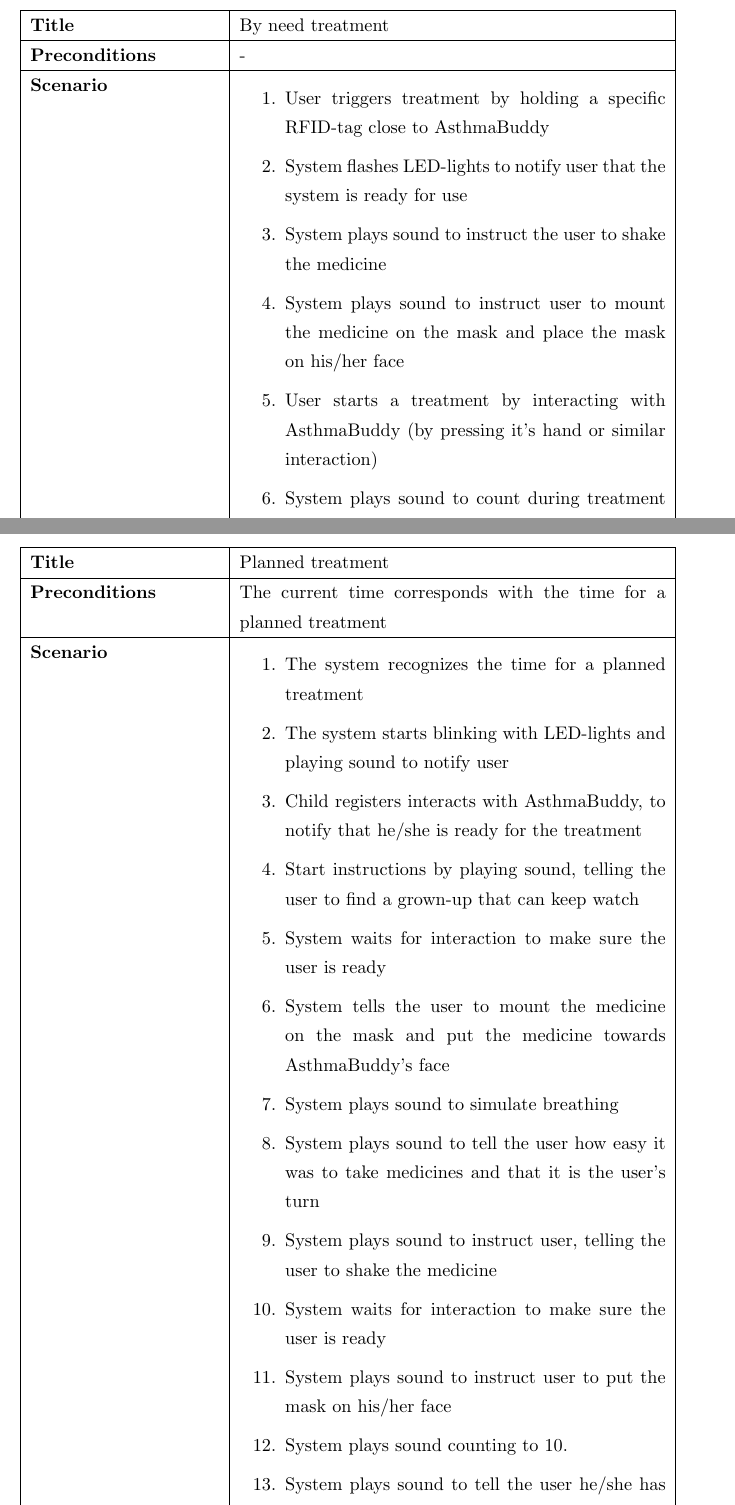
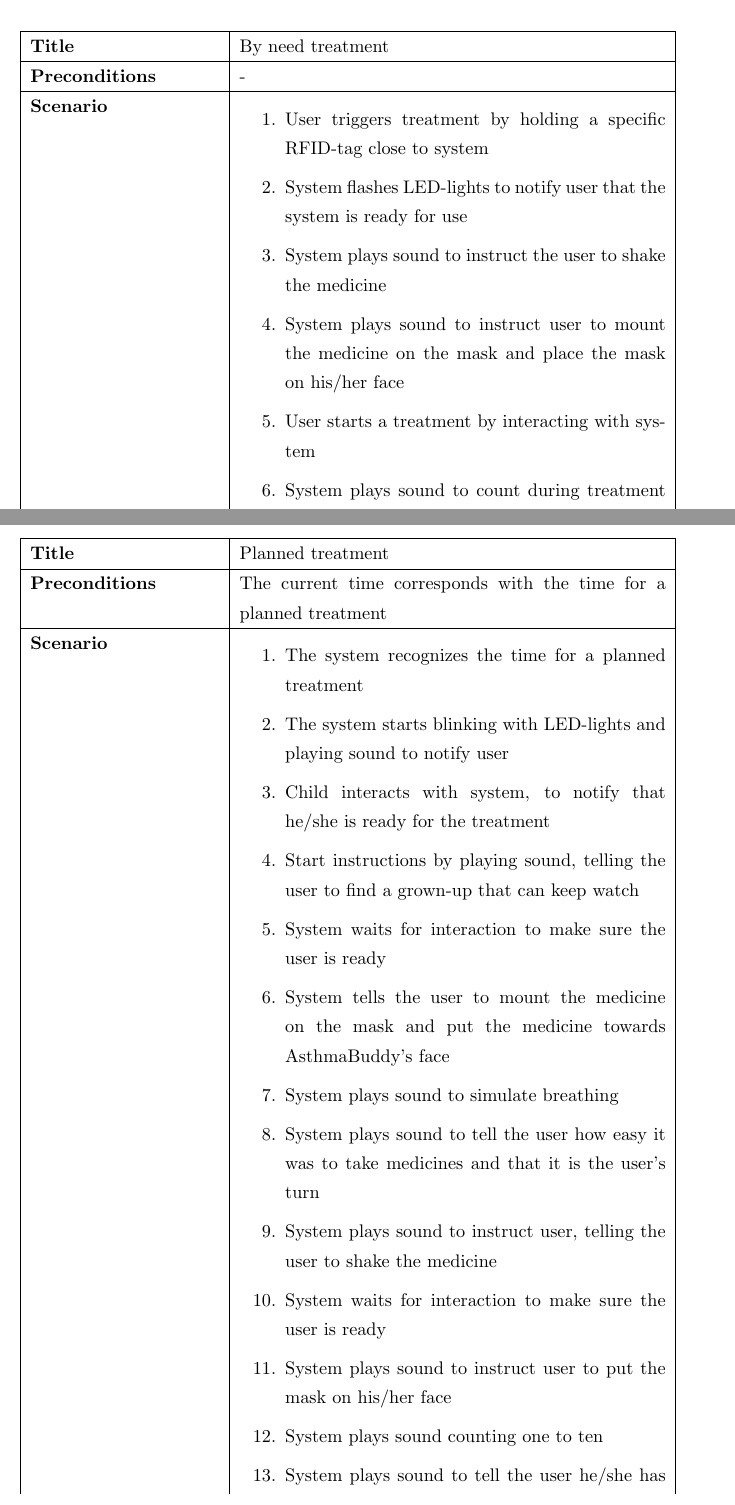
Before and after one commit to aleksg/Fordypningsprosjekt, a LaTeX thesis (Thesis/document.tex, which reads Thesis/Chapters/asthmabuddy/asthmabuddy.tex): two parts of pages 58 and 59 of 95, joined at a grey line, cut so that both start at the same text. Compiled offline with pdfLaTeX.

Commit message:
removed typos in asthmabuddy chapter

```diff
--- a/Thesis/Chapters/asthmabuddy/asthmabuddy.tex
+++ b/Thesis/Chapters/asthmabuddy/asthmabuddy.tex
@@ -106,11 +106,11 @@
 \hline
 \textbf{Scenario} &
 	\begin{enumerate}
-	  \item User triggers treatment by holding a specific RFID-tag close to AsthmaBuddy
+	  \item User triggers treatment by holding a specific RFID-tag close to system
 	  \item System flashes LED-lights to notify user that the system is ready for use
 	  \item System plays sound to instruct the user to shake the medicine
 	  \item System plays sound to instruct user to mount the medicine on the mask and place the mask on his/her face
-	  \item User starts a treatment by interacting with AsthmaBuddy (by pressing it's hand or similar interaction)
+	  \item User starts a treatment by interacting with system
 	  \item System plays sound to count during treatment (1-2-3-4-5-6-7-8-9-10), while flashing lights for each count
 	  \item System plays sound to tell user he/she has done a good job
 	  \item System calculates reward based on health state
@@ -141,7 +141,7 @@
 	\begin{enumerate}
 	  \item The system recognizes the time for a planned treatment
 	  \item The system starts blinking with LED-lights and playing sound to notify user
-	  \item Child registers interacts with AsthmaBuddy, to notify that he/she is ready for the treatment
+	  \item Child interacts with system, to notify that he/she is ready for the treatment
 	  \item Start instructions by playing sound, telling the user to find a grown-up that can keep watch
 	  \item System waits for interaction to make sure the user is ready
 	  \item System tells the user to mount the medicine on the mask and put the medicine towards AsthmaBuddy's face
@@ -150,7 +150,7 @@
 	  \item System plays sound to instruct user, telling the user to shake the medicine
 	  \item System waits for interaction to make sure the user is ready
 	  \item System plays sound to instruct user to put the mask on his/her face
-	  \item System plays sound counting to 10.
+	  \item System plays sound counting one to ten
 	  \item System plays sound to tell the user he/she has done a good job
 	  \item System calculates reward based on health state
 	  \item System plays sound to award user with the calculated amount of stars
```
Also changed, not shown: Thesis/Bibliography.bib (+9 -0 lines).
